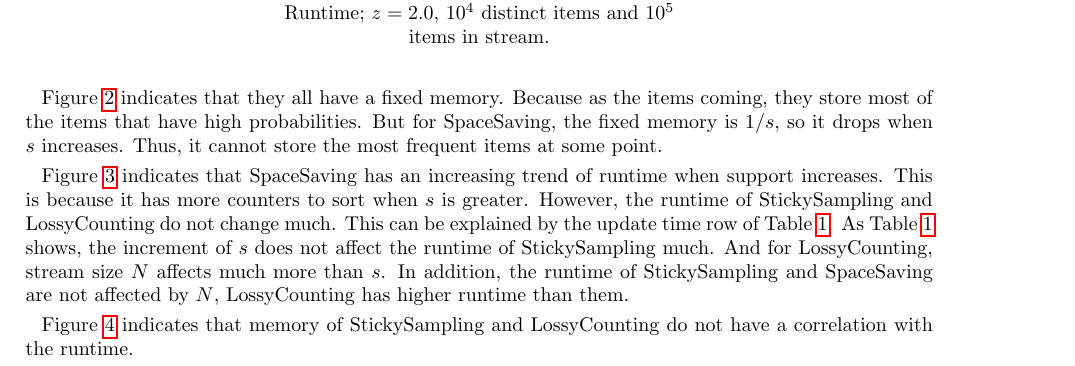
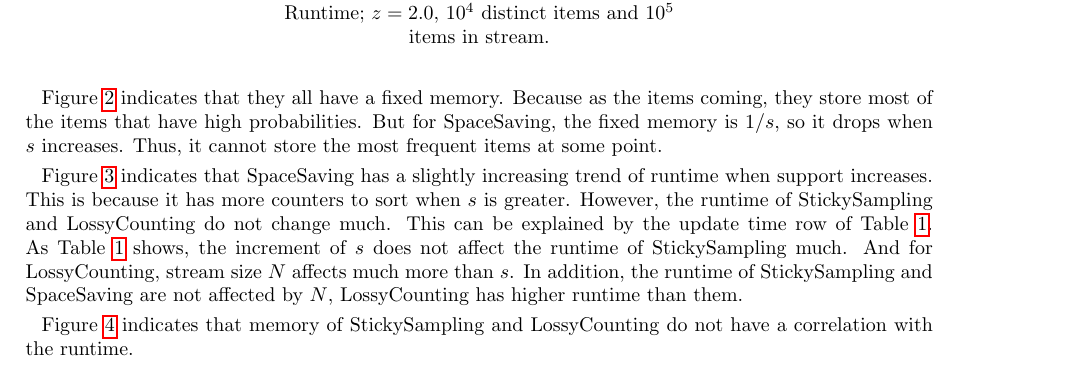
Before and after one commit to pancak3/items-frequent-estimate, a LaTeX document (report/main.tex): part of page 4 of 7, cut so that both start at the same text. Compiled offline with pdfLaTeX.

Commit message:
report minor edit

```diff
--- a/report/main.tex
+++ b/report/main.tex
@@ -200,7 +200,7 @@ Because as the items coming, they store most of the items that have high probabi
 But for SpaceSaving, the fixed memory is $1/s$, so it drops when $s$ increases.
 Thus, it cannot store the most frequent items at some point.
 
-Figure~\ref{RuntimeSupport} indicates that SpaceSaving has an increasing trend of runtime when
+Figure~\ref{RuntimeSupport} indicates that SpaceSaving has a slightly increasing trend of runtime when
 support increases. This is because it has more counters to sort when $s$ is greater.
 However, the runtime of StickySampling and LossyCounting do not change much.
 This can be explained by the update time row of Table~\ref{theoretical_performance}.
```
